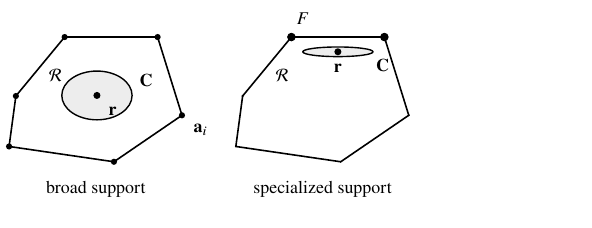
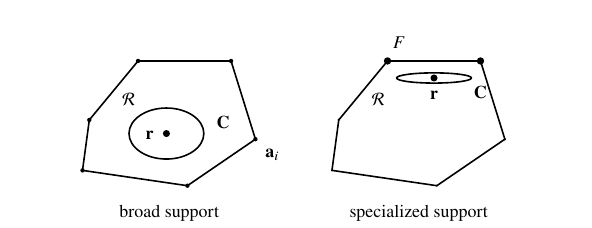
Before and after one commit to llui2/urmom, a LaTeX figure (draft/figures/fig2.tex): the whole page. Compiled offline with pdfLaTeX.

Commit message:
Match Fig. 2 scale to Fig. 1

```diff
--- a/draft/figures/fig2.tex
+++ b/draft/figures/fig2.tex
@@ -59,20 +65,22 @@
   \draw[line width=1.4pt] (B5)--(B4);
   \node[anchor=south] at (1.18,2.48) {$F$};
 
-  \coordinate (rB) at (1.80,2.12);
-  \draw[local] (rB) ellipse [x radius=0.62,y radius=0.085];
-  \node[response] at (rB) {};
-  \node[anchor=north] at ($(rB)+(0,-0.10)$) {$\mathbf r$};
-  \node[anchor=west] at (2.35,1.88) {$\mathbf C$};
-
-  \fill (B1) circle (0.50pt);
-  \fill (B2) circle (0.50pt);
-  \fill (B3) circle (0.60pt);
-  \fill (B4) circle (2.15pt);
-  \fill (B5) circle (2.15pt);
-  \fill (B6) circle (0.60pt);
+  \fill (B1) circle (0.55pt);
+  \fill (B2) circle (0.55pt);
+  \fill (B3) circle (0.65pt);
+  \fill (B4) circle (1.85pt);
+  \fill (B5) circle (1.85pt);
+  \fill (B6) circle (0.65pt);
 
   \node at (0.82,1.70) {$\mathcal R$};
+
+  \coordinate (r) at (1.80,2.08);
+  \node[response] at (r) {};
+  \node[anchor=north] at ($(r)+(0,-0.10)$) {$\mathbf r$};
+
+  \draw[cov] (r) ellipse [x radius=0.66,y radius=0.09];
+  \node[anchor=west] at (2.38,1.83) {$\mathbf C$};
+
   \node at (1.53,-0.30) {specialized support};
 \end{scope}
 
```
Also changed, not shown: draft/figures/fig2.tex (34 more changed lines).
